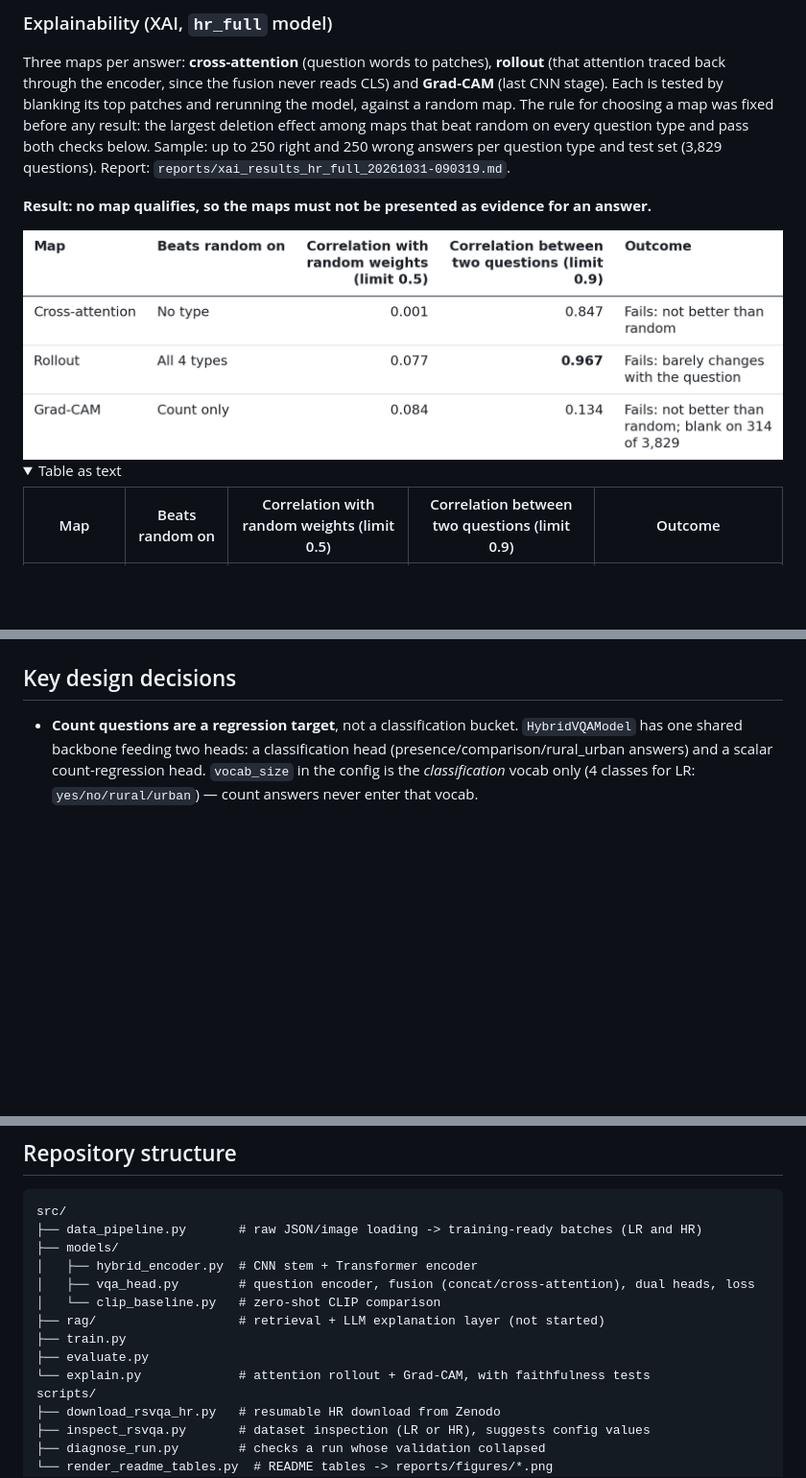
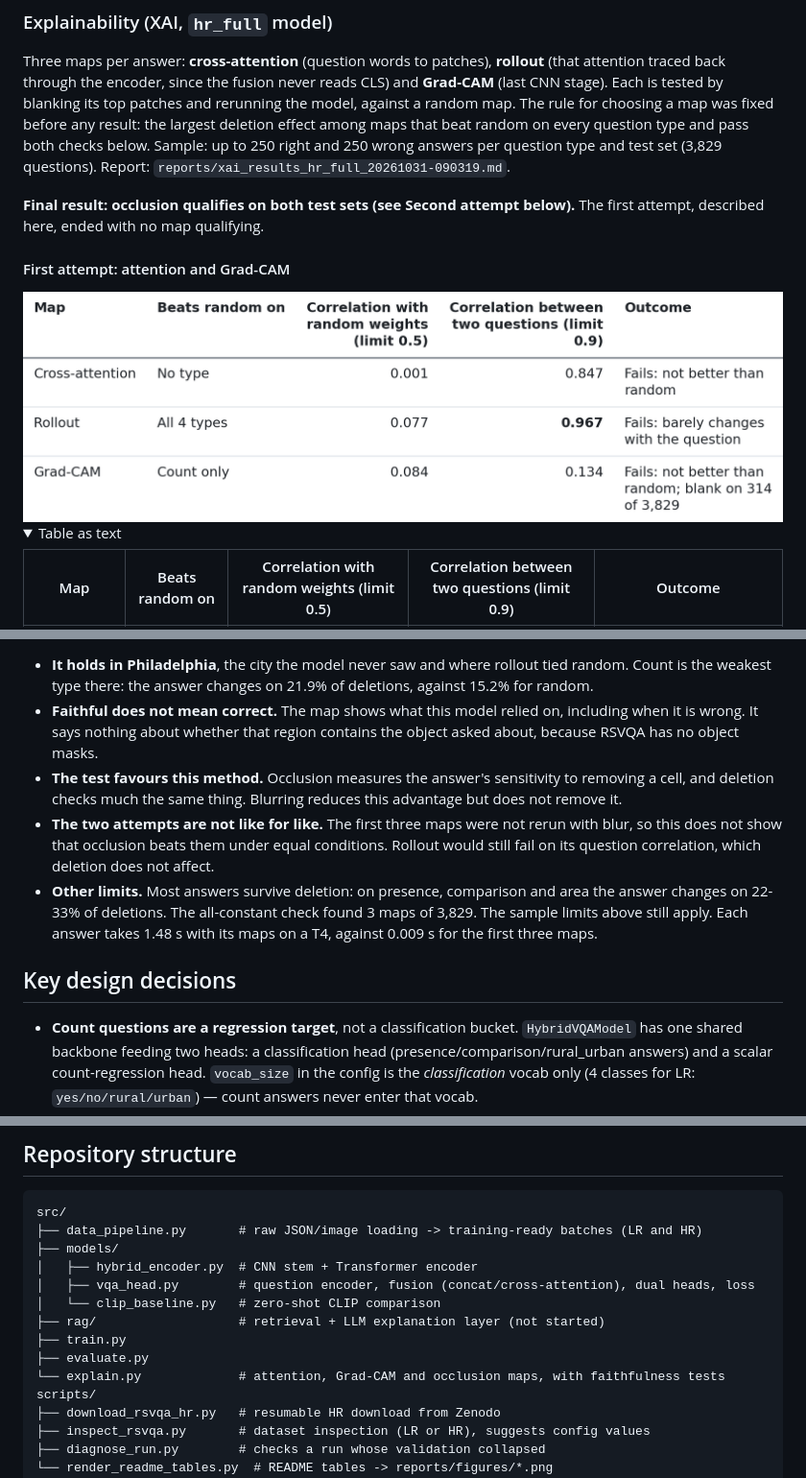
Before and after one commit to ngtdat9/rsvqa-hybrid-vqa, a Markdown page: README.md, 3 parts joined by grey strips. Shown at 96% size. Rendered like a GitHub page; folded sections open; blank space fills up the shorter version.

```diff
--- a/README.md
+++ b/README.md
@@ -408,9 +408,12 @@ fixed before any result: the largest deletion effect among maps that beat random
 pass both checks below. Sample: up to 250 right and 250 wrong answers per question type and test set (3,829
 questions). Report: `reports/xai_results_hr_full_20261031-090319.md`.
 
-**Result: no map qualifies, so the maps must not be presented as evidence for an answer.**
+**Final result: occlusion qualifies on both test sets (see Second attempt below).** The first attempt, described
+here, ended with no map qualifying.
 
-<img src="reports/figures/table_12.png" alt="Explainability (XAI, `hr_full` model): Map, Beats random on, Correlation with random weights (limit 0.5), Correlation between two questions (limit 0.9), Outcome" width="867">
+#### First attempt: attention and Grad-CAM
+
+<img src="reports/figures/table_12.png" alt="First attempt: attention and Grad-CAM: Map, Beats random on, Correlation with random weights (limit 0.5), Correlation between two questions (limit 0.9), Outcome" width="867">
 
 <details><summary>Table as text</summary>
 
@@ -458,3 +497,17 @@ Examples, the presence figures for both test sets, right and wrong (tiles chosen
+</details>
+
+- **It holds in Philadelphia**, the city the model never saw and where rollout tied random. Count is the weakest
+  type there: the answer changes on 21.9% of deletions, against 15.2% for random.
+- **Faithful does not mean correct.** The map shows what this model relied on, including when it is wrong. It says
+  nothing about whether that region contains the object asked about, because RSVQA has no object masks.
+- **The test favours this method.** Occlusion measures the answer's sensitivity to removing a cell, and deletion
+  checks much the same thing. Blurring reduces this advantage but does not remove it.
+- **The two attempts are not like for like.** The first three maps were not rerun with blur, so this does not show
+  that occlusion beats them under equal conditions. Rollout would still fail on its question correlation, which
+  deletion does not affect.
+- **Other limits.** Most answers survive deletion: on presence, comparison and area the answer changes on 22-33% of
+  deletions. The all-constant check found 3 maps of 3,829. The sample limits above still apply. Each answer takes
+  1.48 s with its maps on a T4, against 0.009 s for the first three maps.
 
 ## Key design decisions
 
@@ -627,7 +680,7 @@ src/
 ├── rag/                   # retrieval + LLM explanation layer (not started)
 ├── train.py
 ├── evaluate.py
-└── explain.py             # attention rollout + Grad-CAM, with faithfulness tests
+└── explain.py             # attention, Grad-CAM and occlusion maps, with faithfulness tests
 scripts/
 ├── download_rsvqa_hr.py   # resumable HR download from Zenodo
 ├── inspect_rsvqa.py       # dataset inspection (LR or HR), suggests config values
```
Also changed, not shown: other parts of README.md (+40 -4 lines), reports/xai_results_hr_full_20261031-090319_new_test.md (added, +103 -0 lines), reports/xai_results_hr_full_20261031-090319_new_val.md (added, +82 -0 lines), reports/xai_results_hr_full_20261031-090319_new_val_pilot.md (added, +82 -0 lines), reports/figures/table_01.png, reports/figures/table_14.png, reports/figures/table_15.png (added), reports/figures/table_16.png (added).
